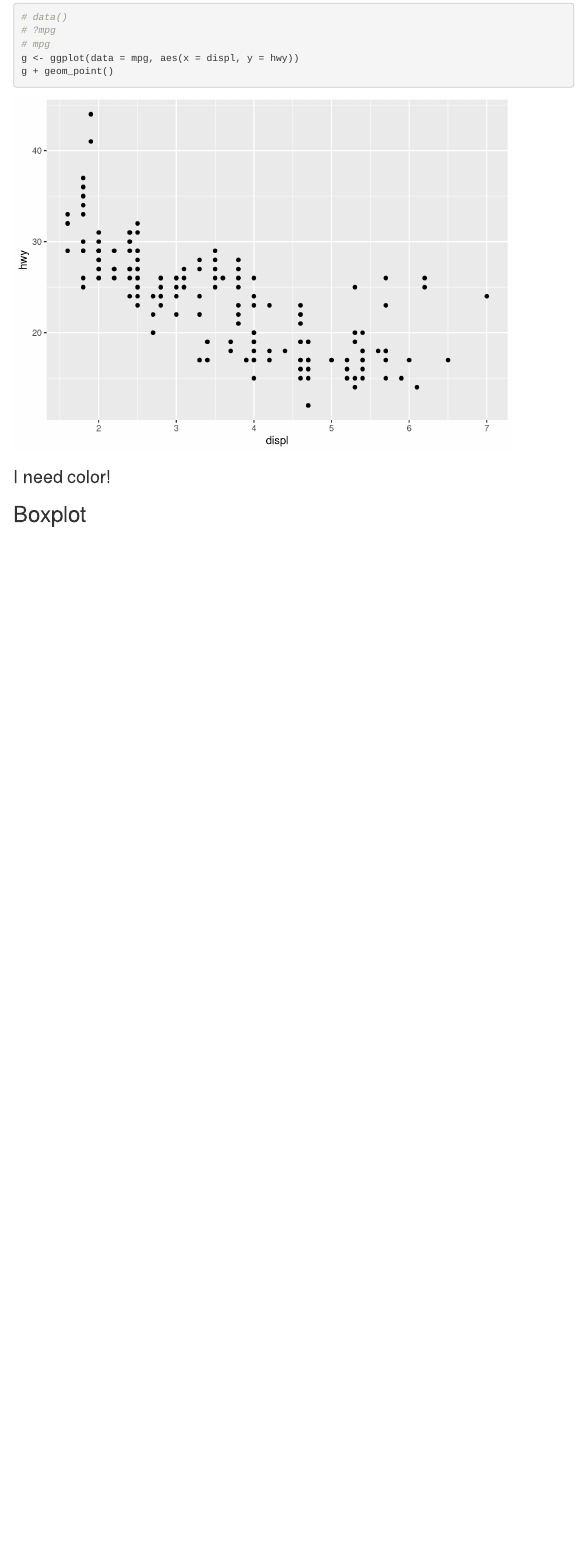
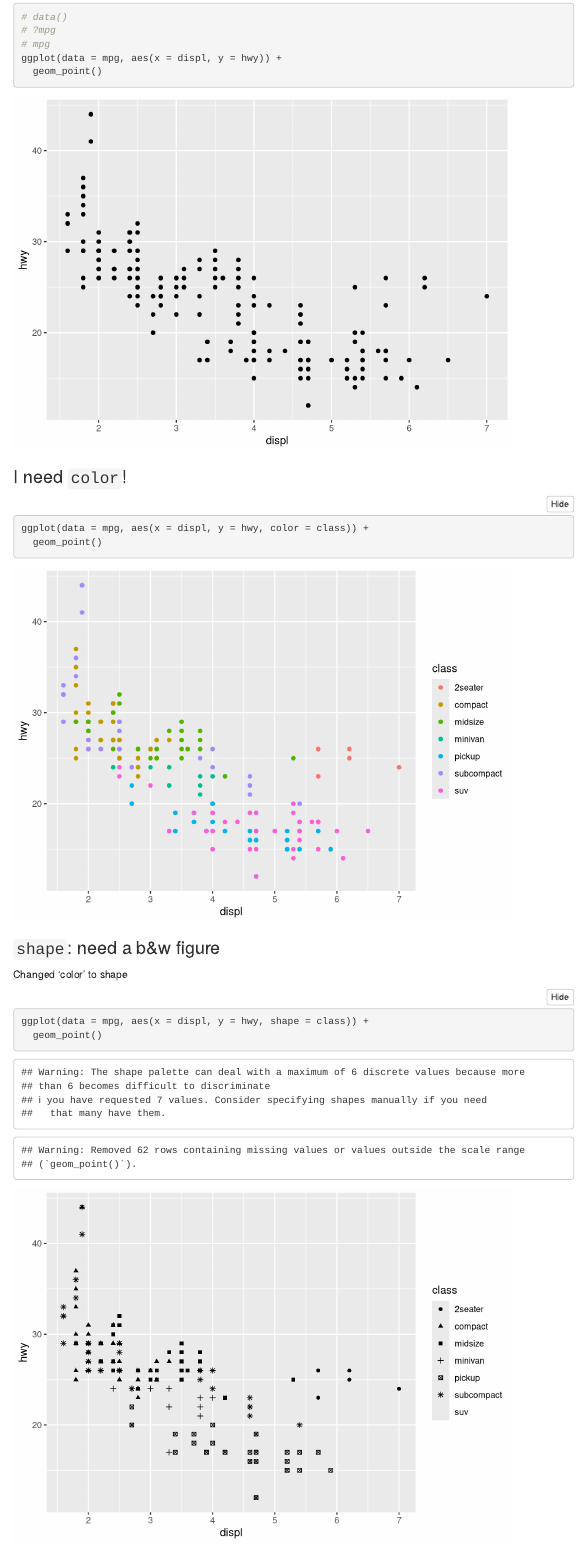
Before and after one commit to bmlehman/ds-repo, an R Markdown document (docs/index.Rmd): the page in a window 1100 px wide, from 210 px down. Rendered offline with R 4.5, knitr and Pandoc, with nearby package versions; folded parts are opened; menus at the side of the page are left out.

Commit message:
suv still missing

````diff
--- a/docs/index.Rmd
+++ b/docs/index.Rmd
@@ -22,11 +22,28 @@ library(tidyverse)
 # data()
 # ?mpg
 # mpg
-g <- ggplot(data = mpg, aes(x = displ, y = hwy))
-g + geom_point()
+ggplot(data = mpg, aes(x = displ, y = hwy)) +
+  geom_point()
 ```
 
-### I need color!
+### I need `color`!
+
+```{r color}
+ggplot(data = mpg, aes(x = displ, y = hwy, color = class)) +
+  geom_point()
+```
+
+### `shape`: need a b&w figure
+
+Changed 'color' to shape
+
+```{r b&w}
+ggplot(data = mpg, aes(x = displ, y = hwy, shape = class)) +
+  geom_point()
+```
+
+##
+
 
 
 ## Boxplot
````
Also changed, not shown: 1 other file.
